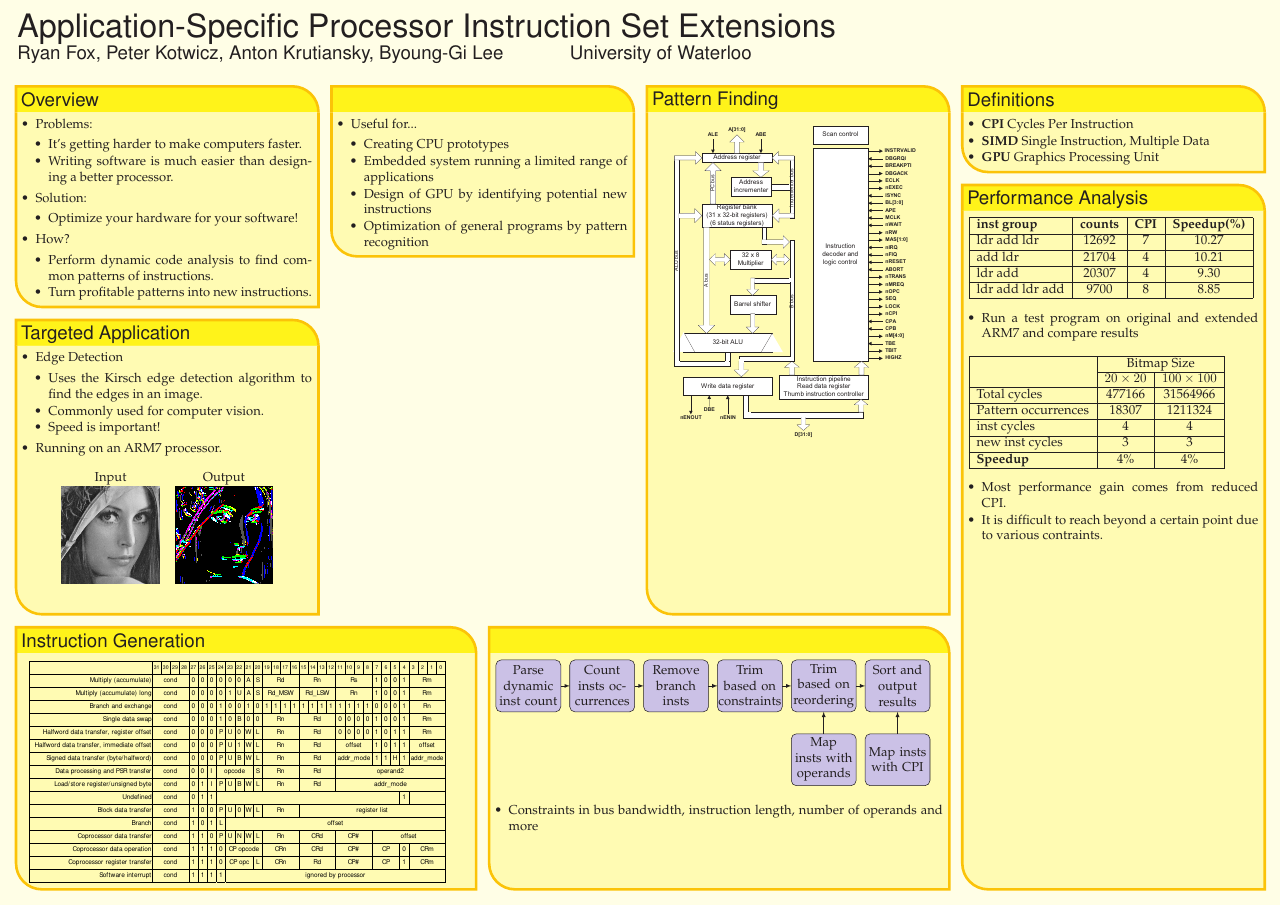
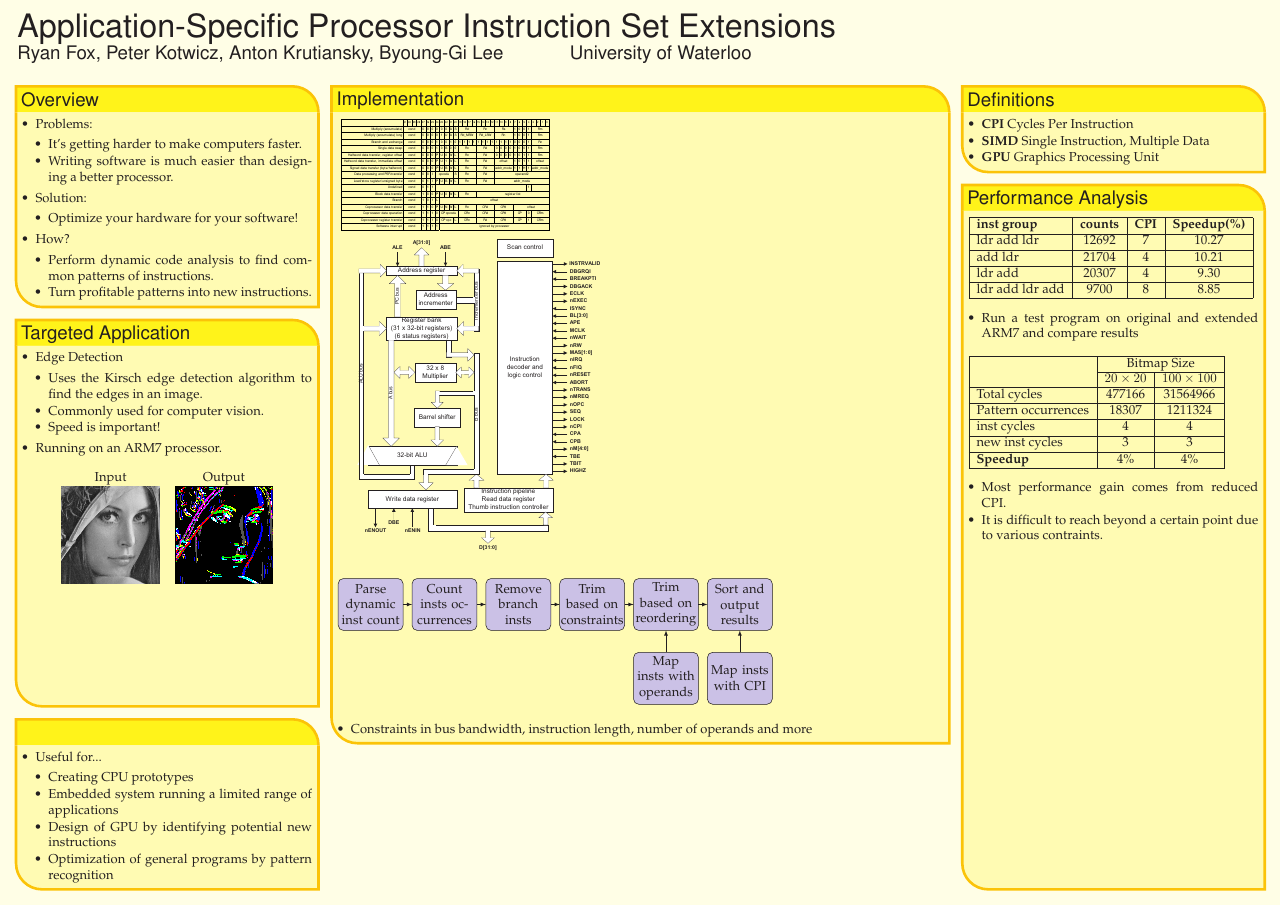
Before and after one commit to rcfox/ASPISE-Symposium-Poster, a LaTeX poster (poster.tex): the whole page. Compiled offline with pdfLaTeX.

Commit message:
Consolidated the implementation into one box in the middle.

```diff
--- a/poster.tex
+++ b/poster.tex
@@ -204,16 +204,22 @@
     \end{itemize}
  }
 
+%%%%%%%%%%%%%%%%%%%%%%%%%%%%%%%%%%%%%%%%%%%%%%%%%%%%%%%%%%%%%%%%%%%%%%%%%%%%%%
+  \headerbox{}{name=overview2,column=0,above=bottom} {
+%%%%%%%%%%%%%%%%%%%%%%%%%%%%%%%%%%%%%%%%%%%%%%%%%%%%%%%%%%%%%%%%%%%%%%%%%%%%%%
+     \begin{itemize}
+       \item Useful for...
+       \begin{itemize}
+         \item Creating CPU prototypes
+         \item Embedded system running a limited range of applications
+         \item Design of GPU by identifying potential new instructions
+         \item Optimization of general programs by pattern recognition
+       \end{itemize}
+     \end{itemize}
+   }
 
 %%%%%%%%%%%%%%%%%%%%%%%%%%%%%%%%%%%%%%%%%%%%%%%%%%%%%%%%%%%%%%%%%%%%%%%%%%%%%%
-  \headerbox{Instruction Generation}{name=generation,column=0,span=1.5,above=bottom}{
-%%%%%%%%%%%%%%%%%%%%%%%%%%%%%%%%%%%%%%%%%%%%%%%%%%%%%%%%%%%%%%%%%%%%%%%%%%%%%%
-    \includegraphics[trim=25mm 35mm 18mm 60mm,clip=true,scale=0.5]{arm_instructions}
-  }
-
-
-%%%%%%%%%%%%%%%%%%%%%%%%%%%%%%%%%%%%%%%%%%%%%%%%%%%%%%%%%%%%%%%%%%%%%%%%%%%%%%
-  \headerbox{Targeted Application}{name=target,below=overview,above=generation}{
+  \headerbox{Targeted Application}{name=target,below=overview,above=overview2}{
 %%%%%%%%%%%%%%%%%%%%%%%%%%%%%%%%%%%%%%%%%%%%%%%%%%%%%%%%%%%%%%%%%%%%%%%%%%%%%%
     \begin{itemize}
     \item Edge Detection
@@ -234,35 +240,17 @@
     \end{center}
   }
   %%%%%%%%%%%%%%%%%%%%%%%%%%%%%%%%%%%%%%%%%%%%%%%%%%%%%%%%%%%%%%%%%%%%%%%%%%%%%%
-  \headerbox{}{name=overview2,column=1,span=1}
-   {
+  \headerbox{Implementation}{name=implementation,column=1,span=2,row=0}{
     %%%%%%%%%%%%%%%%%%%%%%%%%%%%%%%%%%%%%%%%%%%%%%%%%%%%%%%%%%%%%%%%%%%%%%%%%%%%%%
-     \begin{itemize}
-       \item Useful for...
-       \begin{itemize}
-         \item Creating CPU prototypes
-         \item Embedded system running a limited range of applications
-         \item Design of GPU by identifying potential new instructions
-         \item Optimization of general programs by pattern recognition
-       \end{itemize}
-     \end{itemize}
-   }
-%%%%%%%%%%%%%%%%%%%%%%%%%%%%%%%%%%%%%%%%%%%%%%%%%%%%%%%%%%%%%%%%%%%%%%%%%%%%%%
-  \headerbox{Pattern Finding}{name=patternfinding,column=2,span=1,above=generation}{
-%%%%%%%%%%%%%%%%%%%%%%%%%%%%%%%%%%%%%%%%%%%%%%%%%%%%%%%%%%%%%%%%%%%%%%%%%%%%%%
-
+    \includegraphics[trim=25mm 35mm 18mm 60mm,clip=true,scale=0.25]{arm_instructions} \\
     \includegraphics[trim=34mm 30mm 10mm 20mm,clip=true,scale=0.5]{arm_cpu}
     \\
-  }
 
     % Define block styles
     \tikzstyle{block} = [rectangle, draw, fill=blue!20,
       text width=5em, text centered, rounded corners, minimum height=4em]
     \tikzstyle{line} = [draw, -latex]
 
-%%%%%%%%%%%%%%%%%%%%%%%%%%%%%%%%%%%%%%%%%%%%%%%%%%%%%%%%%%%%%%%%%%%%%%%%%%%%%%
-  \headerbox{}{name=generation2,column=1.5,span=1.5,above=bottom,below=patternfinding}{
-%%%%%%%%%%%%%%%%%%%%%%%%%%%%%%%%%%%%%%%%%%%%%%%%%%%%%%%%%%%%%%%%%%%%%%%%%%%%%%
     \begin{tikzpicture}[node distance = 2cm, auto]
       % Place nodes
       \node [block] (parse) {Parse dynamic inst count};
```
Lines whose indentation alone changed are shown as unchanged.
